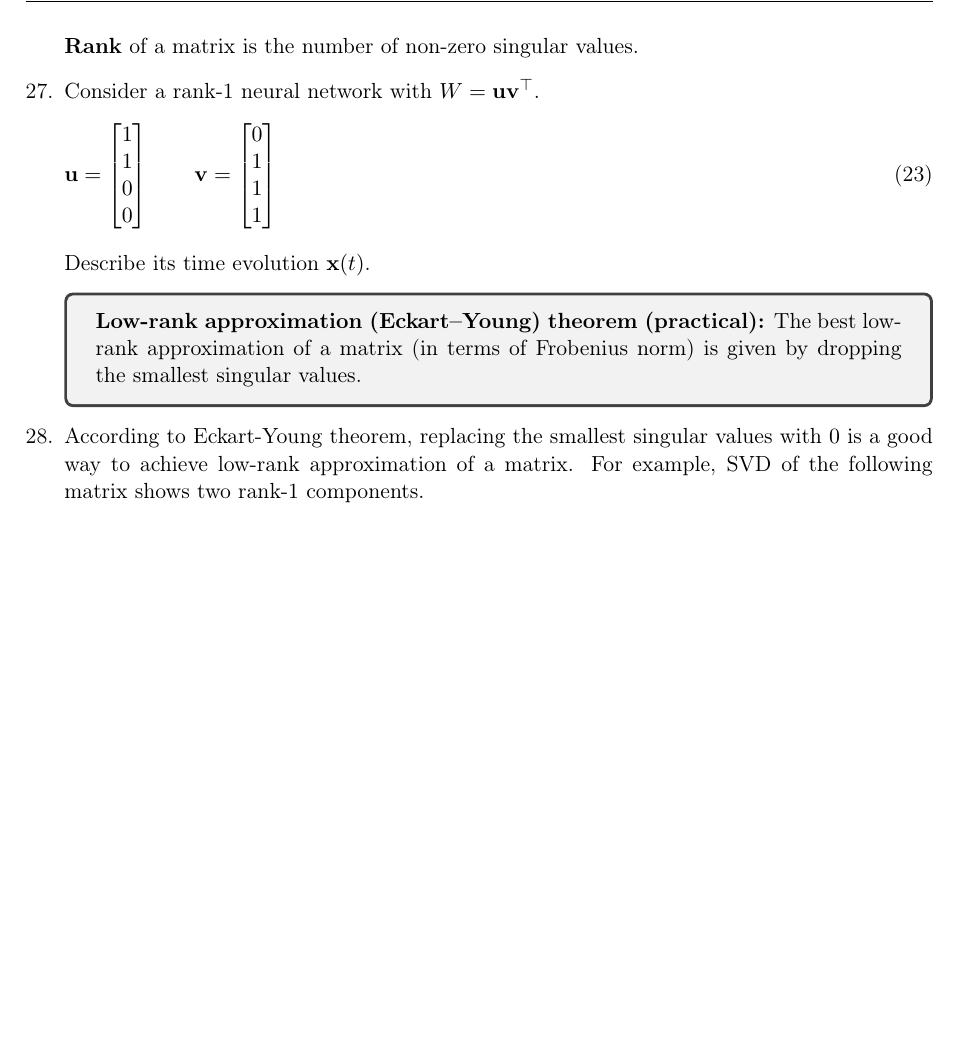
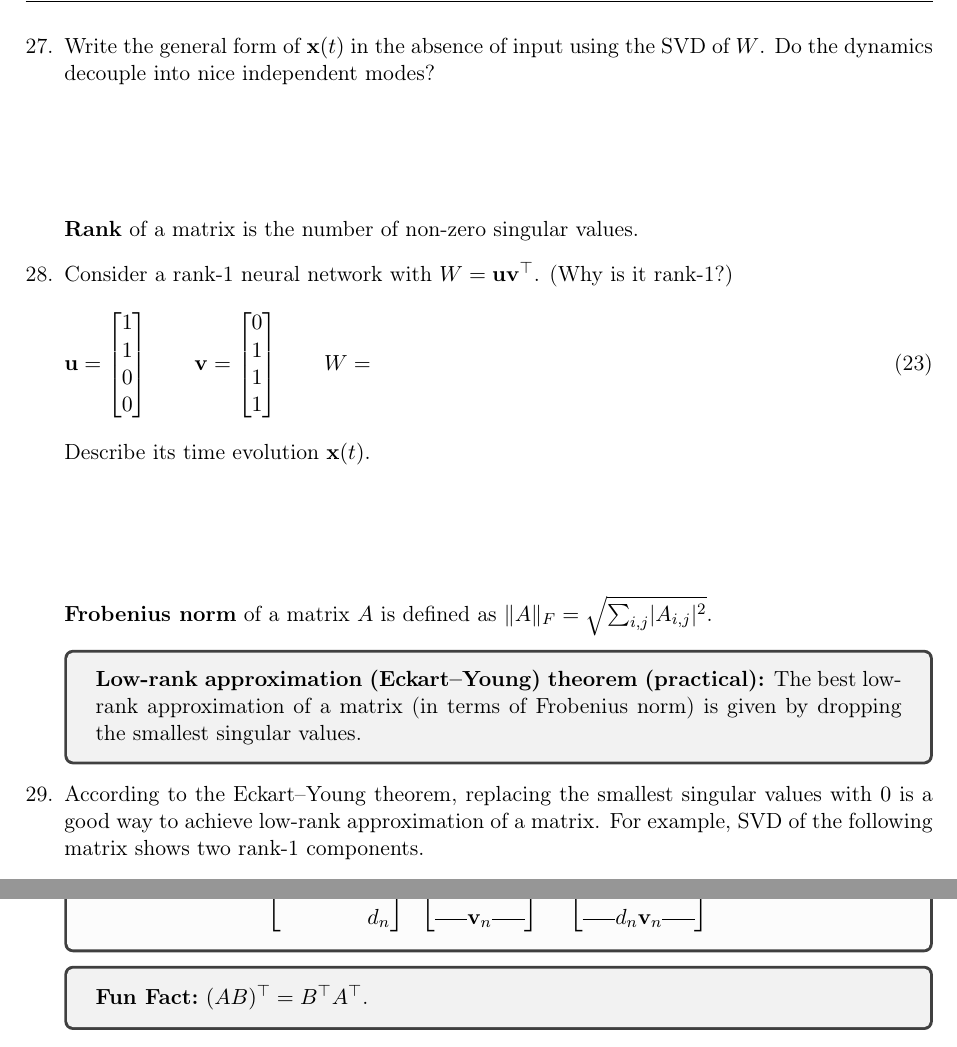
Before and after one commit to memming/linear-algebra-and-dynamics-lectures, a LaTeX problem sheet (lecture_notes.tex): part of page 11 of 22 before the commit and two parts of pages 11 and 12 of 22 after it, the two joined at a grey line, cut at the place of the change, the shorter picture padded with empty space. Compiled offline with pdfLaTeX.

Commit message:
more SVD thinking

```diff
--- a/lecture_notes.tex
+++ b/lecture_notes.tex
@@ -581,8 +581,12 @@ W_s =
 \vspace{\stretch{2}}
 
 \clearpage
+\question Write the general form of $\vx(t)$ in the absence of input using the SVD of $W$.
+Do the dynamics decouple into nice independent modes?
+\vspace{\stretch{1}}
+
 \textbf{Rank} of a matrix is the number of non-zero singular values.
-\question Consider a rank-1 neural network with $W = \vu \vv\trp$.
+\question Consider a rank-1 neural network with $W = \vu \vv\trp$. (Why is it rank-1?)
 \begin{flalign}
 &
     \vu =
@@ -594,9 +598,14 @@ W_s =
     \begin{bmatrix}
 	0\\ 1\\ 1\\ 1
     \end{bmatrix}
+    \qquad
+    W =
 &
 \end{flalign}
 Describe its time evolution $\vx(t)$.
+\vspace{\stretch{1}}
+
+\textbf{Frobenius norm} of a matrix $A$ is defined as $\norm{A}_F = \sqrt{\sum_{i,j} \abs{A_{i,j}}^2}$.
 
 \begin{tcolorbox}
     \textbf{Low-rank approximation (Eckart--Young) theorem (practical):}
@@ -604,7 +613,7 @@ Describe its time evolution $\vx(t)$.
 \end{tcolorbox}
 
 \question
-According to Eckart-Young theorem, replacing the smallest singular values with $0$ is a good way to achieve low-rank approximation of a matrix.
+According to the Eckart--Young theorem, replacing the smallest singular values with $0$ is a good way to achieve low-rank approximation of a matrix.
 For example, SVD of the following matrix shows two rank-1 components.
 \begin{align}\label{eq:svd:eg:c}
     W_c =
@@ -677,4 +686,5 @@ Compare the two linear neural networks with weight matrix $W_c$ and $\tilde{W}_c
 
+\clearpage
 \subsection{Reading assignment for Day 1}
 Read~\citet{Goldman2009} with the following questions in mind:
 
@@ -818,6 +828,10 @@ Matrix times diagonal matrix scales column vectors:
 	\horzbar d_n \vv_n \horzbar
     \end{bmatrix}
 \end{align}
+\end{tcolorbox}
+
+\begin{tcolorbox}
+    \funfact $(AB)\trp = B\trp A\trp$.
 \end{tcolorbox}
 
 
```
Also changed, not shown: lecture_notes.tex (4 more changed lines).
